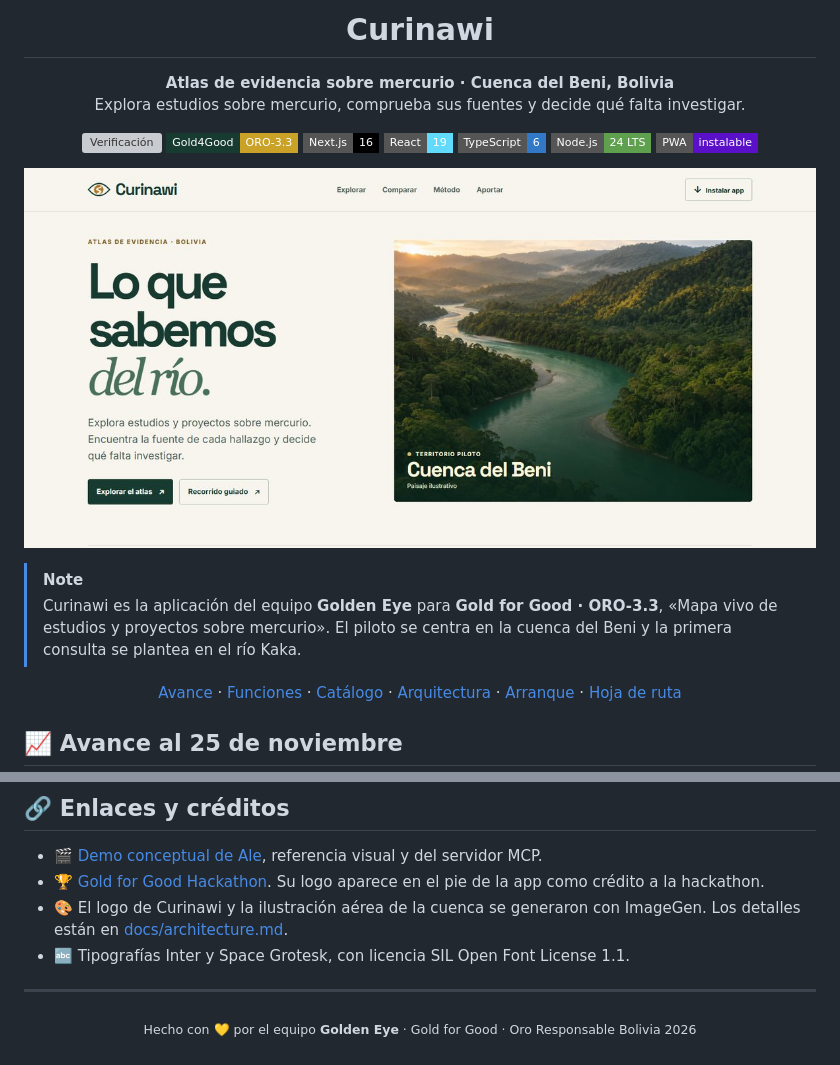
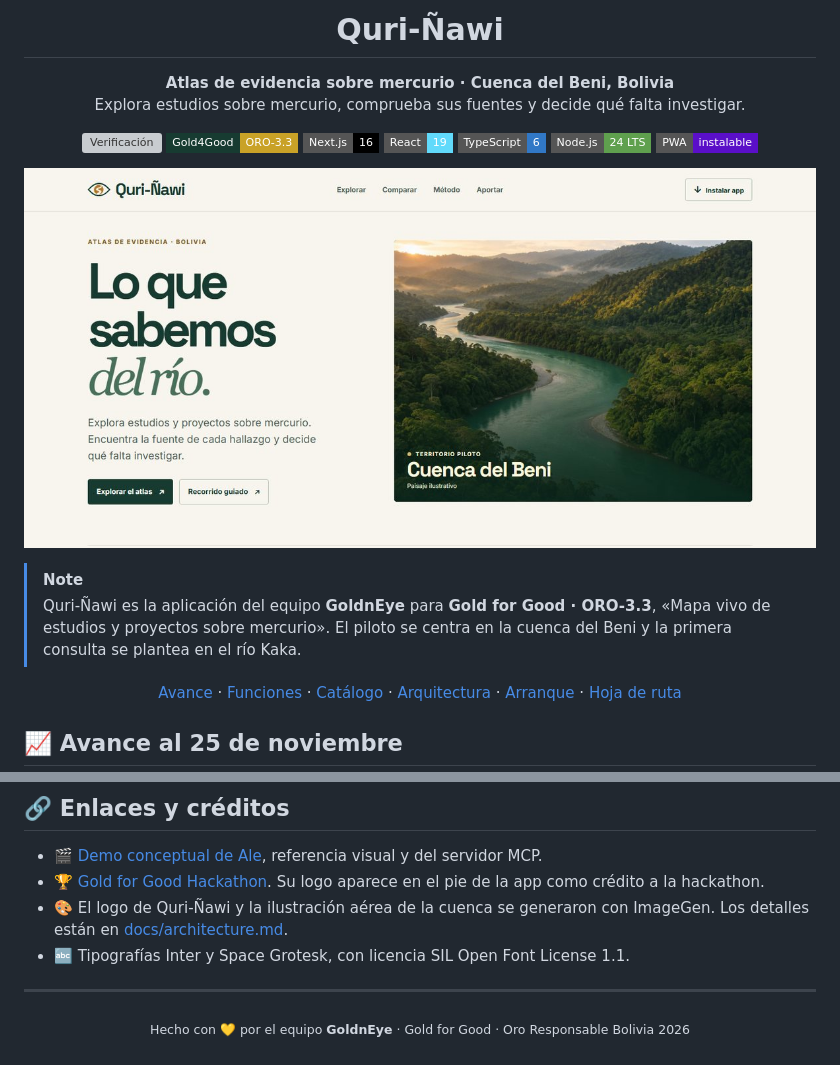
Before and after one commit to Quri-Nawi/Quri-Nawi, a Markdown page: README.md, 2 parts joined by grey strips. GitHub-like rendering; pictures changed too: docs/assets/portada.jpg; badges without logos; grey boxes are pictures that could not be loaded.

Commit message:
docs: usar Quri-Ñawi en el README, la arquitectura y las capturas
Co-Authored-By: Claude Opus 5.5 <noreply@anthropic.com>

```diff
--- a/README.md
+++ b/README.md
@@ -3,6 +3,6 @@
 </p>
 
-<h1 align="center">Curinawi</h1>
+<h1 align="center">Quri-Ñawi</h1>
 
 <p align="center">
   <b>Atlas de evidencia sobre mercurio · Cuenca del Beni, Bolivia</b><br>
@@ -24,7 +24,7 @@
 </p>
 
 > [!NOTE]
-> Curinawi es la aplicación del equipo **Golden Eye** para **Gold for Good · ORO-3.3**, «Mapa vivo de estudios y proyectos sobre mercurio». El piloto se centra en la cuenca del Beni y la primera consulta se plantea en el río Kaka.
+> Quri-Ñawi es la aplicación del equipo **GoldnEye** para **Gold for Good · ORO-3.3**, «Mapa vivo de estudios y proyectos sobre mercurio». El piloto se centra en la cuenca del Beni y la primera consulta se plantea en el río Kaka.
 
 <p align="center">
   <a href="#-avance-al-25-de-noviembre">Avance</a> ·
@@ -223,11 +223,11 @@ Trabaja en una rama desde `main`, limita el cambio a una sección y abre una sol
 
 - 🎬 [Demo conceptual de Ale](https://qurinawi.vercel.app/), referencia visual y del servidor MCP.
 - 🏆 [Gold for Good Hackathon](https://gold4good.info.bo/site/). Su logo aparece en el pie de la app como crédito a la hackathon.
-- 🎨 El logo de Curinawi y la ilustración aérea de la cuenca se generaron con ImageGen. Los detalles están en [docs/architecture.md](docs/architecture.md#créditos-de-imagen).
+- 🎨 El logo de Quri-Ñawi y la ilustración aérea de la cuenca se generaron con ImageGen. Los detalles están en [docs/architecture.md](docs/architecture.md#créditos-de-imagen).
 - 🔤 Tipografías Inter y Space Grotesk, con licencia SIL Open Font License 1.1.
 
 ---
 
 <p align="center">
-  <sub>Hecho con 💛 por el equipo <b>Golden Eye</b> · Gold for Good · Oro Responsable Bolivia 2026</sub>
+  <sub>Hecho con 💛 por el equipo <b>GoldnEye</b> · Gold for Good · Oro Responsable Bolivia 2026</sub>
 </p>
```
Also changed, not shown: other parts of README.md (+3 -3 lines), docs/architecture.md (+3 -3 lines), docs/assets/celular.jpg.
